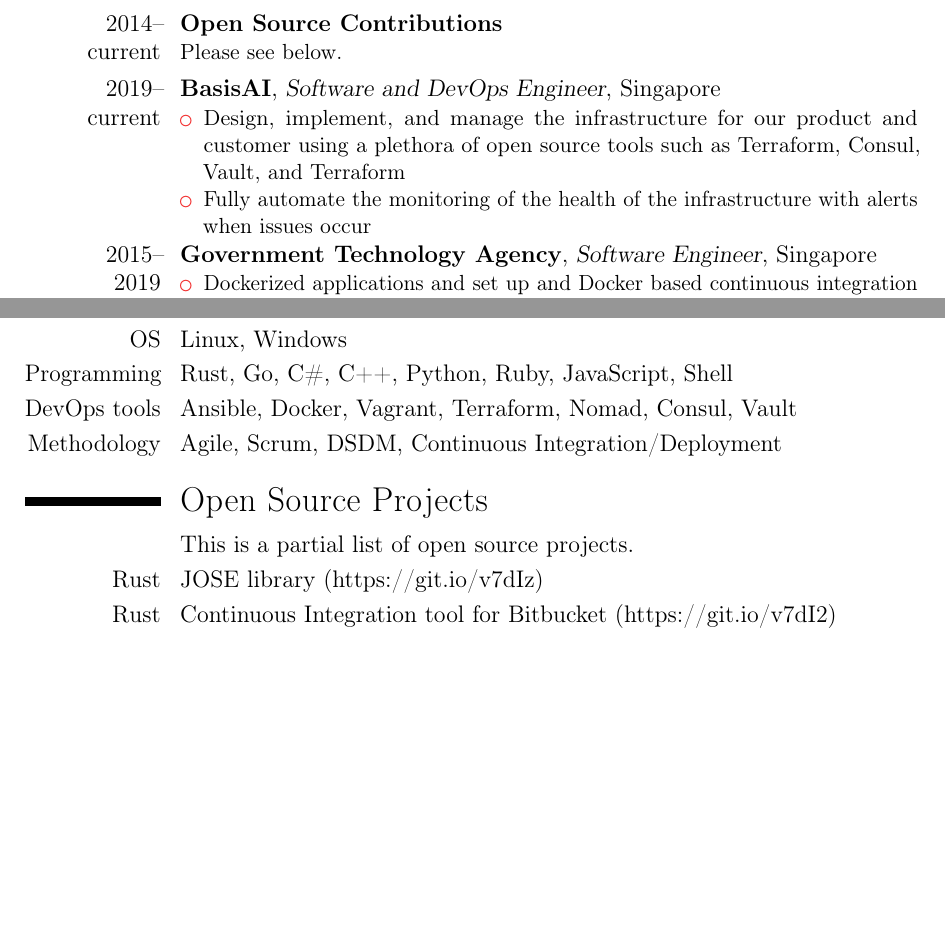
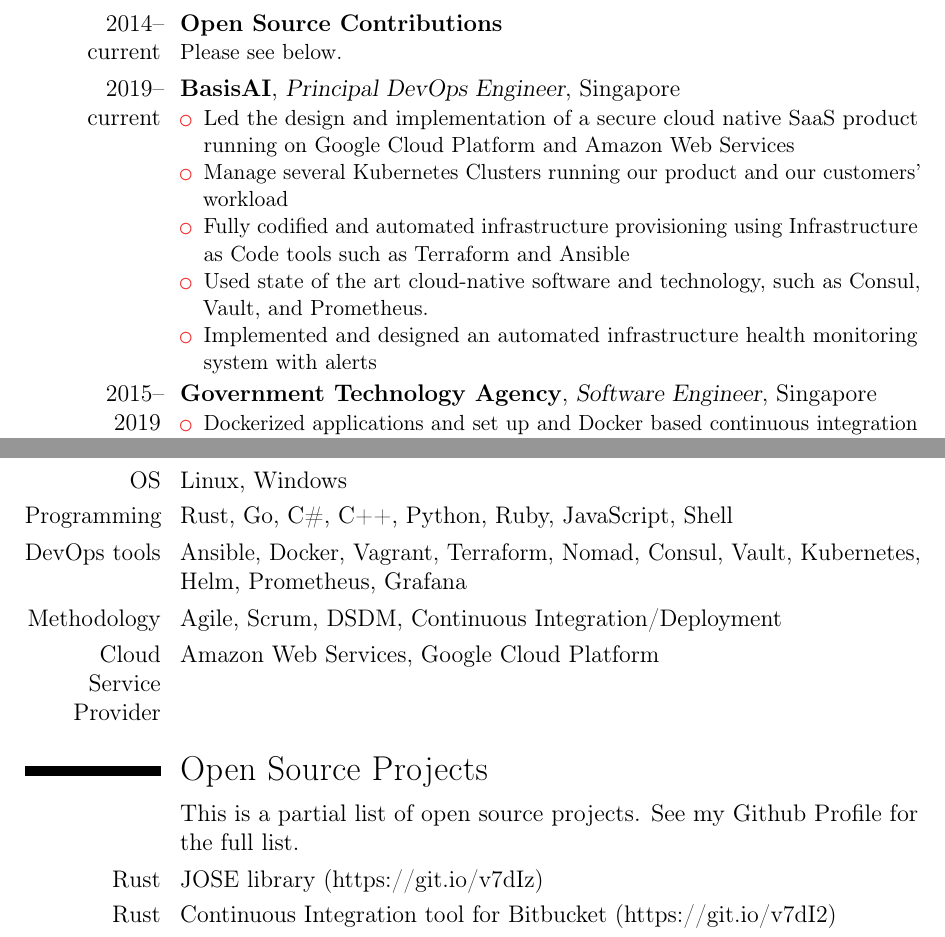
Before and after one commit to lawliet89/cv, a LaTeX CV (cv.tex): two parts of pages 1 and 2 of 2, joined at a grey line, cut so that both start at the same text, the shorter picture padded with empty space. Compiled offline with pdfLaTeX.

Commit message:
Update CV

```diff
--- a/cv.tex
+++ b/cv.tex
@@ -1,8 +1,8 @@
-%% LyX 2.3.2 created this file.  For more info, see http://www.lyx.org/.
+%% LyX 2.3.5.2 created this file.  For more info, see http://www.lyx.org/.
 %% Do not edit unless you really know what you are doing.
 \documentclass[12pt,a4paper,english]{moderncv}
 \usepackage[T1]{fontenc}
-\usepackage[latin9]{inputenc}
+\usepackage[latin9]{luainputenc}
 \setcounter{secnumdepth}{0}
 \setlength{\parskip}{\medskipamount}
 \setlength{\parindent}{0pt}
@@ -48,7 +48,11 @@
 
 \social[github]{lawliet89}
 
-\special{papersize=\the\paperwidth,\the\paperheight}
+% Backwards compatibility for LuaTeX < 0.90
+\@ifundefined{pageheight}{\let\pageheight\pdfpageheight}{}
+\@ifundefined{pagewidth}{\let\pagewidth\pdfpagewidth}{}
+\pageheight\paperheight
+\pagewidth\paperwidth
 
 
 %%%%%%%%%%%%%%%%%%%%%%%%%%%%%% User specified LaTeX commands.
@@ -76,14 +80,19 @@
 current}{Open Source Contributions}{}{}{}{Please see below.}
 
 \cventry{2019\textendash \\
-current}{BasisAI}{Software and DevOps Engineer}{}{Singapore}{%
+current}{BasisAI}{Principal DevOps Engineer}{}{Singapore}{%
 \begin{minipage}[t]{1\columnwidth}%
 \begin{itemize}
-\item Design, implement, and manage the infrastructure for our product and
-customer using a plethora of open source tools such as Terraform,
-Consul, Vault, and Terraform
-\item Fully automate the monitoring of the health of the infrastructure
-with alerts when issues occur
+\item Led the design and implementation of a secure cloud native SaaS product
+running on Google Cloud Platform and Amazon Web Services
+\item Manage several Kubernetes Clusters running our product and our customers'
+workload
+\item Fully codified and automated infrastructure provisioning using Infrastructure
+as Code tools such as Terraform and Ansible
+\item Used state of the art cloud-native software and technology, such as
+Consul, Vault, and Prometheus.
+\item Implemented and designed an automated infrastructure health monitoring
+system with alerts
 \end{itemize}
 %
 \end{minipage}}
@@ -127,13 +136,17 @@
 
 \cvitem{Programming}{Rust, Go, C\#, C++, Python, Ruby, JavaScript, Shell}
 
-\cvitem{DevOps tools}{Ansible, Docker, Vagrant, Terraform, Nomad, Consul, Vault}
+\cvitem{DevOps tools}{Ansible, Docker, Vagrant, Terraform, Nomad, Consul, Vault, Kubernetes,
+Helm, Prometheus, Grafana}
 
 \cvitem{Methodology}{Agile, Scrum, DSDM, Continuous Integration/Deployment}
 
+\cvitem{Cloud Service Provider}{Amazon Web Services, Google Cloud Platform}
+
 \section{Open Source Projects}
 
-\cvitem{}{This is a partial list of open source projects.}
+\cvitem{}{This is a partial list of open source projects. See my \href{https://github.com/lawliet89/}{Github Profile}
+for the full list.}
 
 \cvitem{Rust}{\href{https://github.com/lawliet89/biscuit}{JOSE library (https://git.io/v7dIz)}}
 
```
Also changed, not shown: cv.pdf, 1 other file.
